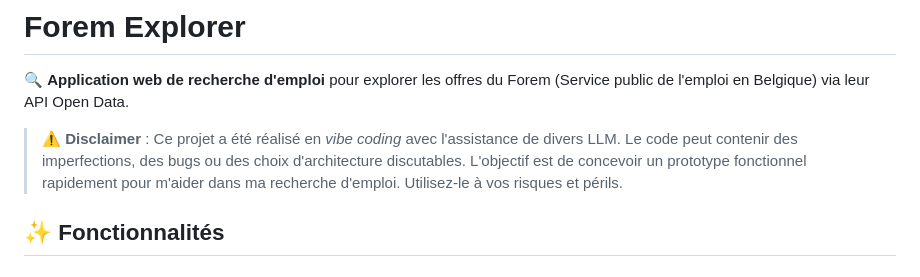
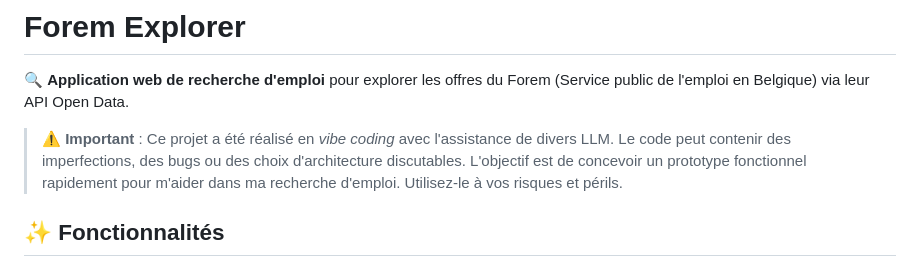
Before and after one commit to DesignThinkerer/forem-explorer, a Markdown page: README.md, the part around the change. Drawn GitHub-style.

Commit message:
docs: update disclaimer wording in README for clarity

```diff
--- a/README.md
+++ b/README.md
@@ -2,7 +2,7 @@
 
 🔍 **Application web de recherche d'emploi** pour explorer les offres du Forem (Service public de l'emploi en Belgique) via leur API Open Data.
 
-> ⚠️ **Disclaimer** : Ce projet a été réalisé en *vibe coding* avec l'assistance de divers LLM. Le code peut contenir des imperfections, des bugs ou des choix d'architecture discutables. L'objectif est de concevoir un prototype fonctionnel rapidement pour m'aider dans ma recherche d'emploi. Utilisez-le à vos risques et périls.
+> ⚠️ **Important** : Ce projet a été réalisé en *vibe coding* avec l'assistance de divers LLM. Le code peut contenir des imperfections, des bugs ou des choix d'architecture discutables. L'objectif est de concevoir un prototype fonctionnel rapidement pour m'aider dans ma recherche d'emploi. Utilisez-le à vos risques et périls.
 
 ## ✨ Fonctionnalités
 
```
